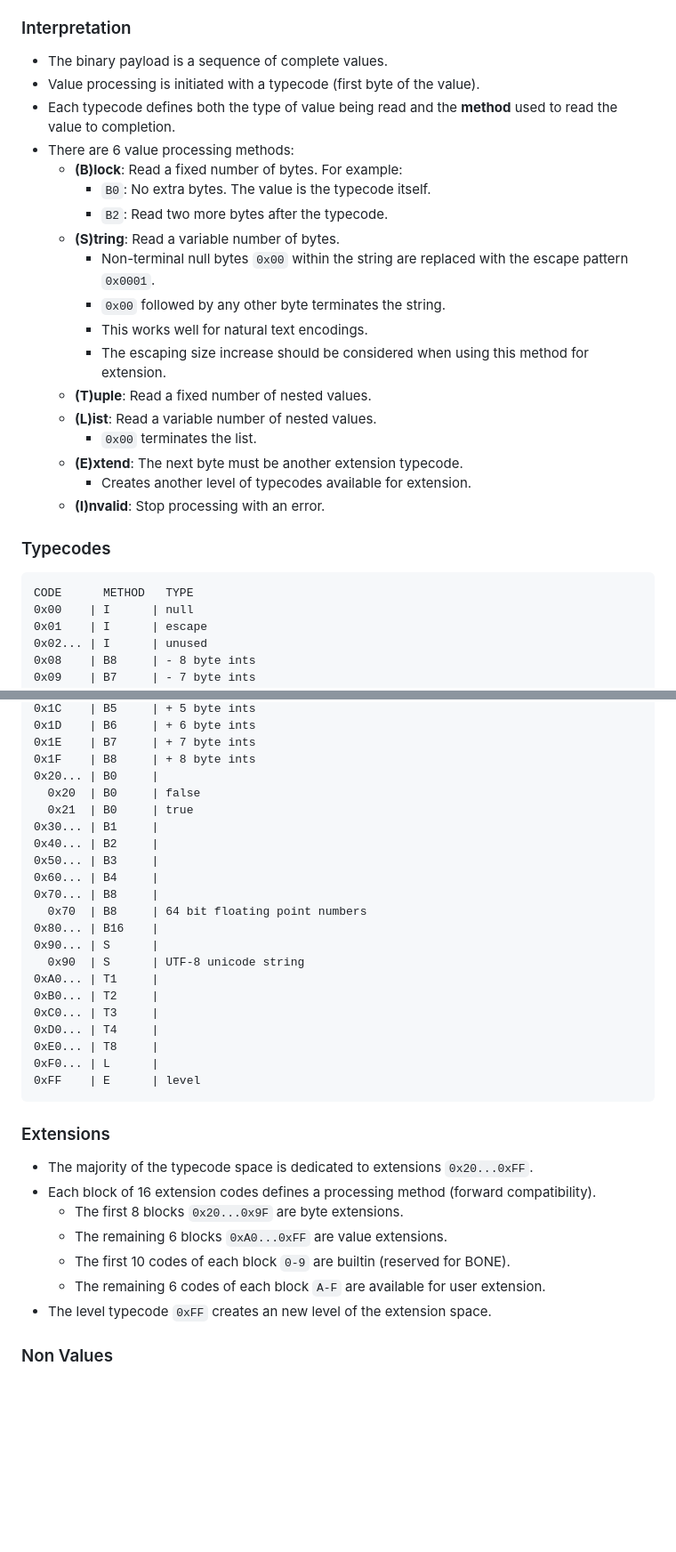
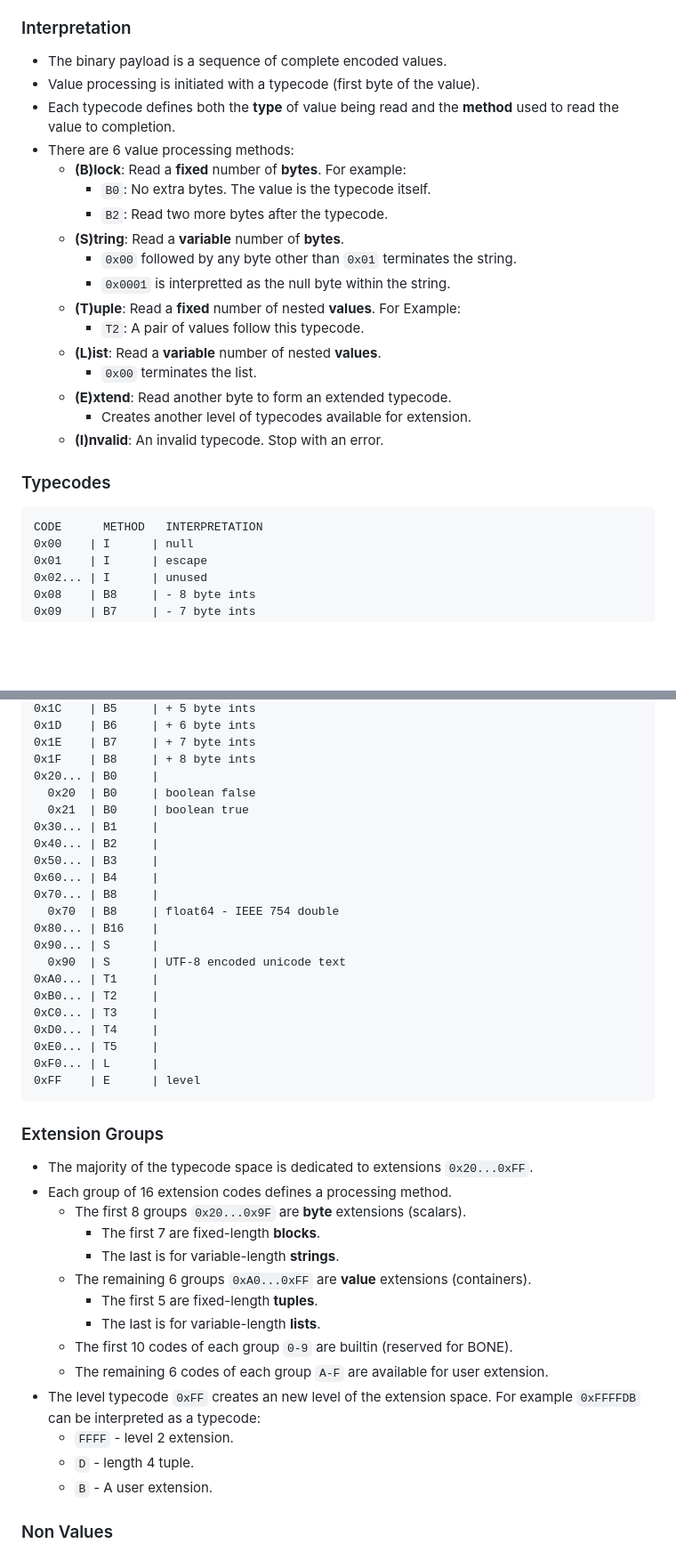
Before and after one commit to mrmcc3/vibing-dev, a Markdown page: blog/bone.md, 2 parts joined by grey strips. Shown at 89% size. Rendered like a GitHub page; blank space fills up the shorter version.

Commit message:
update bone spec

````diff
--- a/blog/bone.md
+++ b/blog/bone.md
@@ -22,32 +22,29 @@ is a production-grade example.
 
 ### Interpretation
 
-- The binary payload is a sequence of complete values.
+- The binary payload is a sequence of complete encoded values.
 - Value processing is initiated with a typecode (first byte of the value).
-- Each typecode defines both the type of value being read and the **method**
+- Each typecode defines both the **type** of value being read and the **method**
   used to read the value to completion.
 - There are 6 value processing methods:
-  - **(B)lock**: Read a fixed number of bytes. For example:
+  - **(B)lock**: Read a **fixed** number of **bytes**. For example:
     - `B0`: No extra bytes. The value is the typecode itself.
     - `B2`: Read two more bytes after the typecode.
-  - **(S)tring**: Read a variable number of bytes.
-    - Non-terminal null bytes `0x00` within the string are replaced with the
-      escape pattern `0x0001`.
-    - `0x00` followed by any other byte terminates the string.
-    - This works well for natural text encodings.
-    - The escaping size increase should be considered when using this method for
-      extension.
-  - **(T)uple**: Read a fixed number of nested values.
-  - **(L)ist**: Read a variable number of nested values.
+  - **(S)tring**: Read a **variable** number of **bytes**.
+    - `0x00` followed by any byte other than `0x01` terminates the string.
+    - `0x0001` is interpretted as the null byte within the string.
+  - **(T)uple**: Read a **fixed** number of nested **values**. For Example:
+    - `T2`: A pair of values follow this typecode.
+  - **(L)ist**: Read a **variable** number of nested **values**.
     - `0x00` terminates the list.
-  - **(E)xtend**: The next byte must be another extension typecode.
+  - **(E)xtend**: Read another byte to form an extended typecode.
     - Creates another level of typecodes available for extension.
-  - **(I)nvalid**: Stop processing with an error.
+  - **(I)nvalid**: An invalid typecode. Stop with an error.
 
 ### Typecodes
 
 ```
-CODE      METHOD   TYPE
+CODE      METHOD   INTERPRETATION
 0x00    | I      | null
 0x01    | I      | escape
 0x02... | I      | unused
@@ -69,36 +66,43 @@ CODE      METHOD   TYPE
 0x1E    | B7     | + 7 byte ints
 0x1F    | B8     | + 8 byte ints
 0x20... | B0     |
-  0x20  | B0     | false
-  0x21  | B0     | true
+  0x20  | B0     | boolean false
+  0x21  | B0     | boolean true
 0x30... | B1     |
 0x40... | B2     |
 0x50... | B3     |
 0x60... | B4     |
 0x70... | B8     |
-  0x70  | B8     | 64 bit floating point numbers
+  0x70  | B8     | float64 - IEEE 754 double
 0x80... | B16    |
 0x90... | S      |
-  0x90  | S      | UTF-8 unicode string
+  0x90  | S      | UTF-8 encoded unicode text
 0xA0... | T1     |
 0xB0... | T2     |
 0xC0... | T3     |
 0xD0... | T4     |
-0xE0... | T8     |
+0xE0... | T5     |
 0xF0... | L      |
 0xFF    | E      | level
 ```
 
-### Extensions
+### Extension Groups
 
 - The majority of the typecode space is dedicated to extensions `0x20...0xFF`.
-- Each block of 16 extension codes defines a processing method (forward
-  compatibility).
-  - The first 8 blocks `0x20...0x9F` are byte extensions.
-  - The remaining 6 blocks `0xA0...0xFF` are value extensions.
-  - The first 10 codes of each block `0-9` are builtin (reserved for BONE).
-  - The remaining 6 codes of each block `A-F` are available for user extension.
-- The level typecode `0xFF` creates an new level of the extension space.
+- Each group of 16 extension codes defines a processing method.
+  - The first 8 groups `0x20...0x9F` are **byte** extensions (scalars).
+    - The first 7 are fixed-length **blocks**.
+    - The last is for variable-length **strings**.
+  - The remaining 6 groups `0xA0...0xFF` are **value** extensions (containers).
+    - The first 5 are fixed-length **tuples**.
+    - The last is for variable-length **lists**.
+  - The first 10 codes of each group `0-9` are builtin (reserved for BONE).
+  - The remaining 6 codes of each group `A-F` are available for user extension.
+- The level typecode `0xFF` creates an new level of the extension space. For
+  example `0xFFFFDB` can be interpreted as a typecode:
+  - `FFFF` - level 2 extension.
+  - `D` - length 4 tuple.
+  - `B` - A user extension.
 
 ### Non Values
 
````
